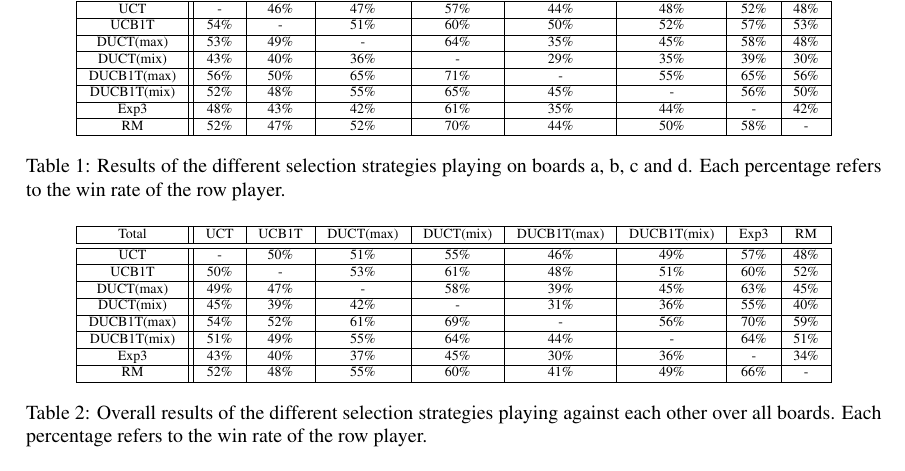
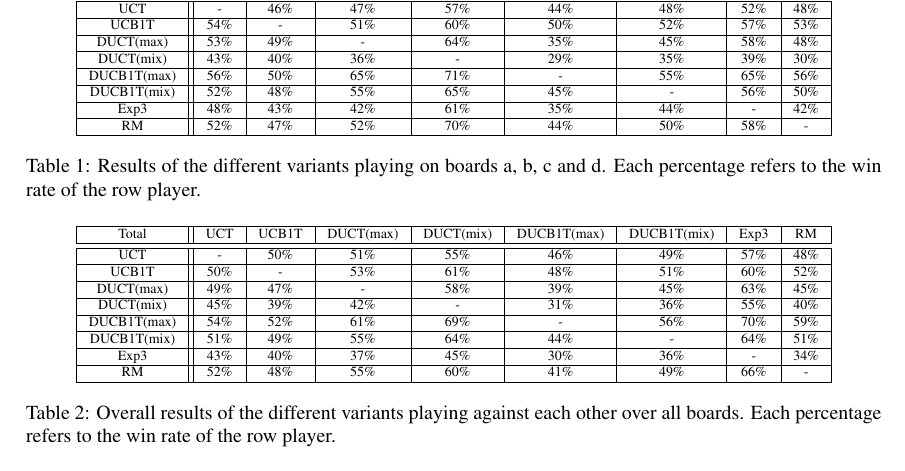
Before and after one commit to lanctot/sm-tron, a LaTeX paper (sm-tron.tex): part of page 6 of 8, cut so that both start at the same text. Compiled offline with pdfLaTeX.

Commit message:
minor textual changes

```diff
--- a/sm-tron.tex
+++ b/sm-tron.tex
@@ -472,7 +472,7 @@ The predictive expansion strategy is also used.
 %  RM 			& 35\% 	& 23\% 		& 38\%		& 51\%		& 32\%		& 51\%		& 48\%	& -				\\ 	\hline
 \end{tabular}
 %\caption{Results of the different selection strategies playing on Board a,b,c and d.}
-\caption{Results of the different selection strategies playing on boards a, b, c and d.
+\caption{Results of the different variants playing on boards a, b, c and d.
 Each percentage refers to the win rate of the row player. \label{table:round_robin}}
 %UCB1T=UCB1-Tuned, DUCB1T(max)=DUCB1-Tuned(max), DUCB1T(mix)=DUCB1-Tuned(mix), RM=Regret Matching;
 \end{table}
@@ -501,7 +501,7 @@ Each percentage refers to the win rate of the row player. \label{table:round_rob
 %  Exp3 			    & 34\%	& 35\% 		& 39\%		  & 49\%		& 35\%		& 47\%		& -	    & 52\%				\\ 	\hline
 %  RM		 	      & 36\% 	& 37\%		& 40\%		  & 51\%		& 33\%		& 48\%		& 48\%	& -				    \\ 	\hline
 \end{tabular}
-\caption{Overall results of the different selection strategies playing against each other over all boards.
+\caption{Overall results of the different variants playing against each other over all boards.
 Each percentage refers to the win rate of the row player. }
 %Here, UCB1T=UCB1-Tuned, DUCB1T(max)=DUCB1-Tuned(max), DUCB1T(mix)=DUCB1-Tuned(mix), RM=Regret Matching}
 \label{table:round_robin_total}
```
Also changed, not shown: sm-tron.pdf.
